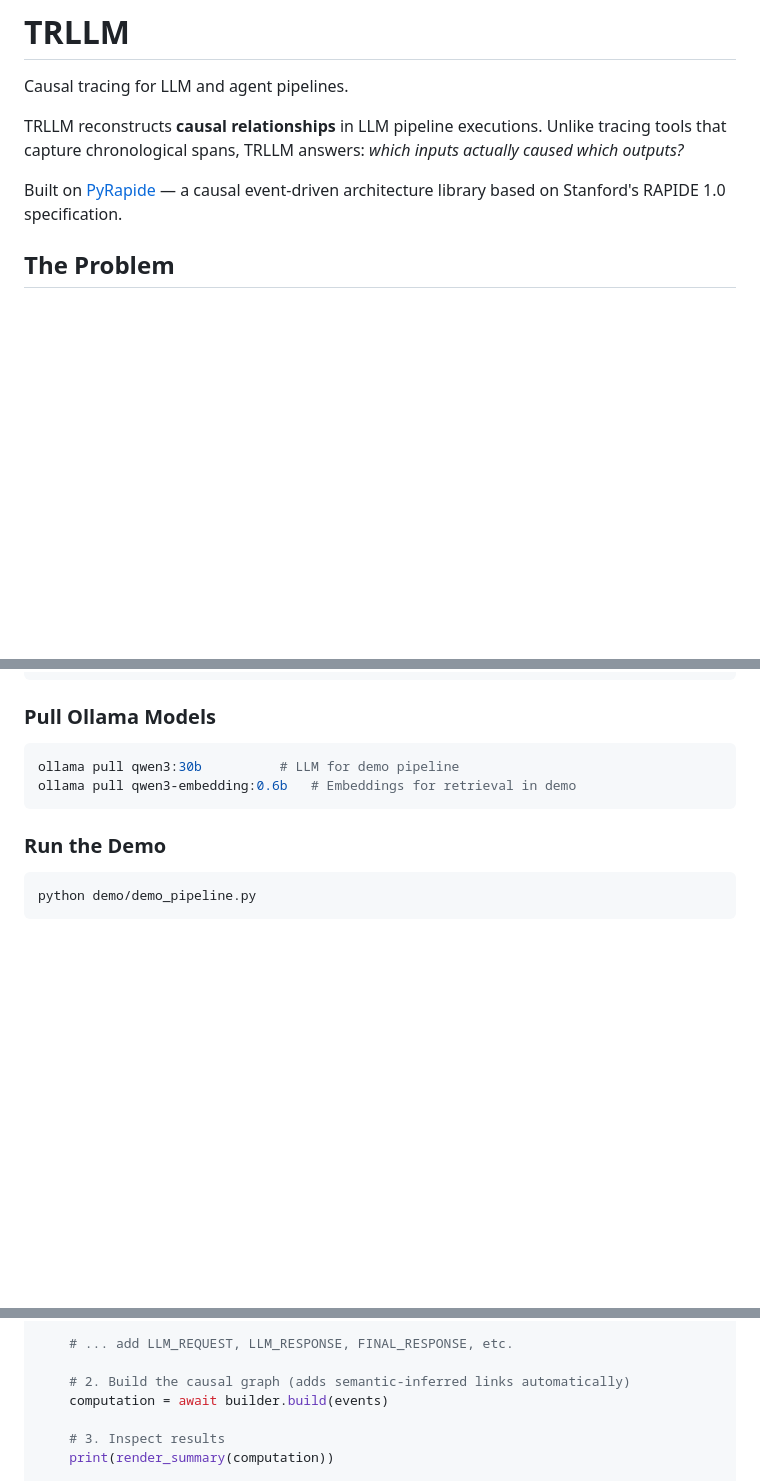
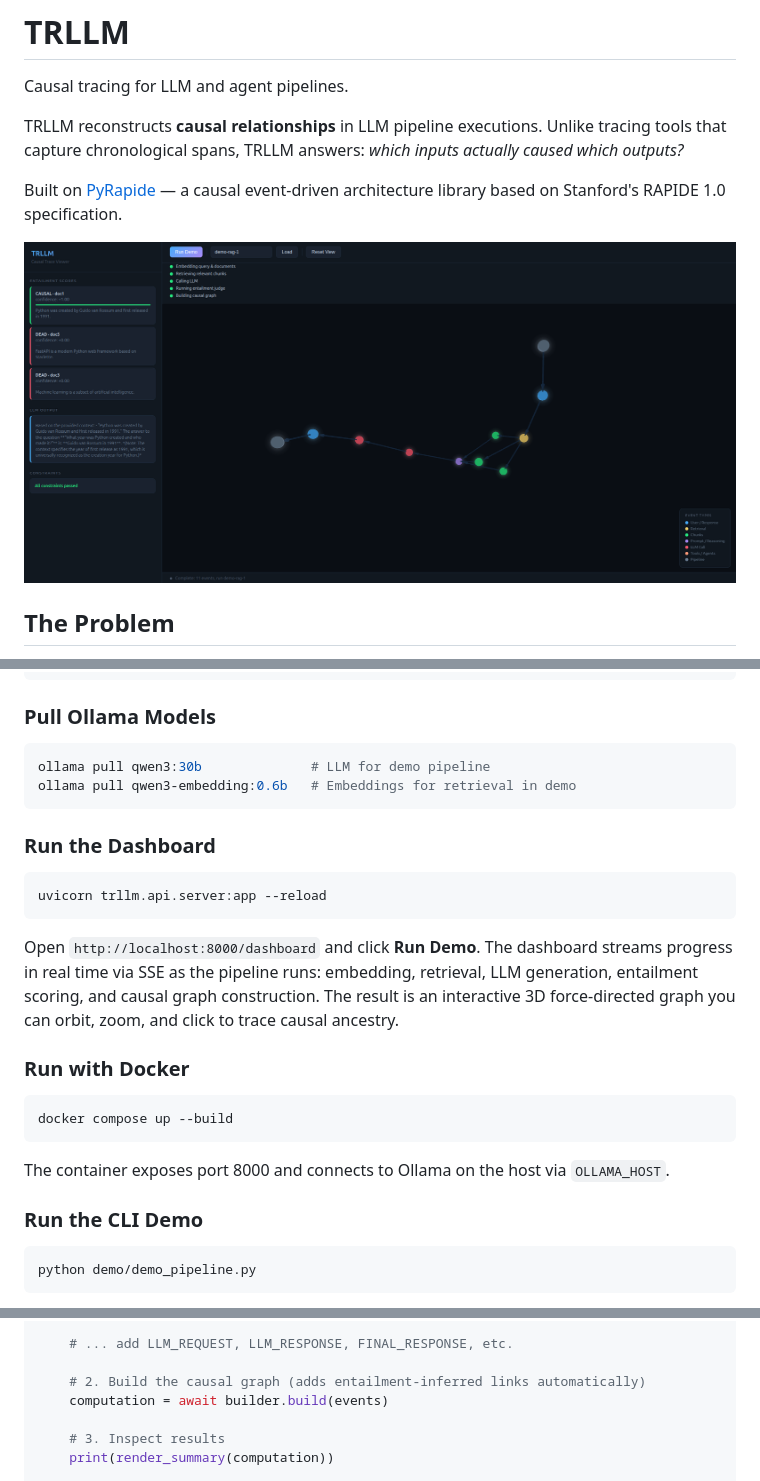
Before and after one commit to iamdevinhill/trllm, a Markdown page: README.md, 3 parts joined by grey strips. Drawn GitHub-style; pictures changed too: demo.png (added); blank space fills up the shorter version.

````diff
--- a/README.md
+++ b/README.md
@@ -5,6 +5,8 @@ Causal tracing for LLM and agent pipelines.
 TRLLM reconstructs **causal relationships** in LLM pipeline executions. Unlike tracing tools that capture chronological spans, TRLLM answers: *which inputs actually caused which outputs?*
 
 Built on [PyRapide](https://pypi.org/project/pyrapide/) — a causal event-driven architecture library based on Stanford's RAPIDE 1.0 specification.
+
+![TRLLM Dashboard](demo.png)
 
 ## The Problem
 
@@ -42,11 +44,27 @@ pip install -e ".[dev]"
 ### Pull Ollama Models
 
 ```bash
-ollama pull qwen3:30b          # LLM for demo pipeline
+ollama pull qwen3:30b              # LLM for demo pipeline
 ollama pull qwen3-embedding:0.6b   # Embeddings for retrieval in demo
 ```
 
-### Run the Demo
+### Run the Dashboard
+
+```bash
+uvicorn trllm.api.server:app --reload
+```
+
+Open `http://localhost:8000/dashboard` and click **Run Demo**. The dashboard streams progress in real time via SSE as the pipeline runs: embedding, retrieval, LLM generation, entailment scoring, and causal graph construction. The result is an interactive 3D force-directed graph you can orbit, zoom, and click to trace causal ancestry.
+
+### Run with Docker
+
+```bash
+docker compose up --build
+```
+
+The container exposes port 8000 and connects to Ollama on the host via `OLLAMA_HOST`.
+
+### Run the CLI Demo
 
 ```bash
 python demo/demo_pipeline.py
@@ -176,7 +202,7 @@ async def my_pipeline():
 
     # ... add LLM_REQUEST, LLM_RESPONSE, FINAL_RESPONSE, etc.
 
-    # 2. Build the causal graph (adds semantic-inferred links automatically)
+    # 2. Build the causal graph (adds entailment-inferred links automatically)
     computation = await builder.build(events)
 
     # 3. Inspect results
````
Also changed, not shown: other parts of README.md (+22 -13 lines), 8 other files.
